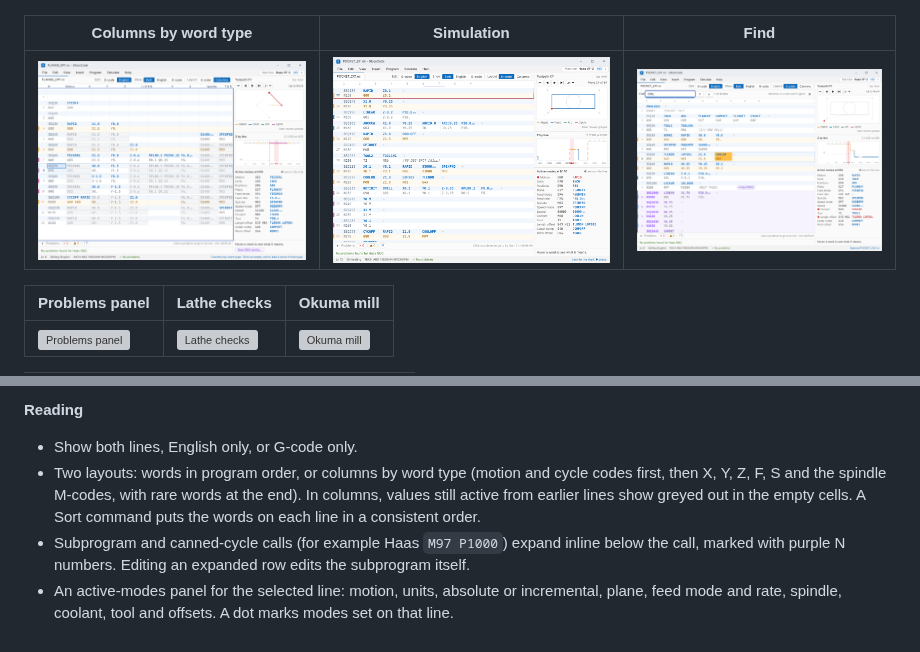
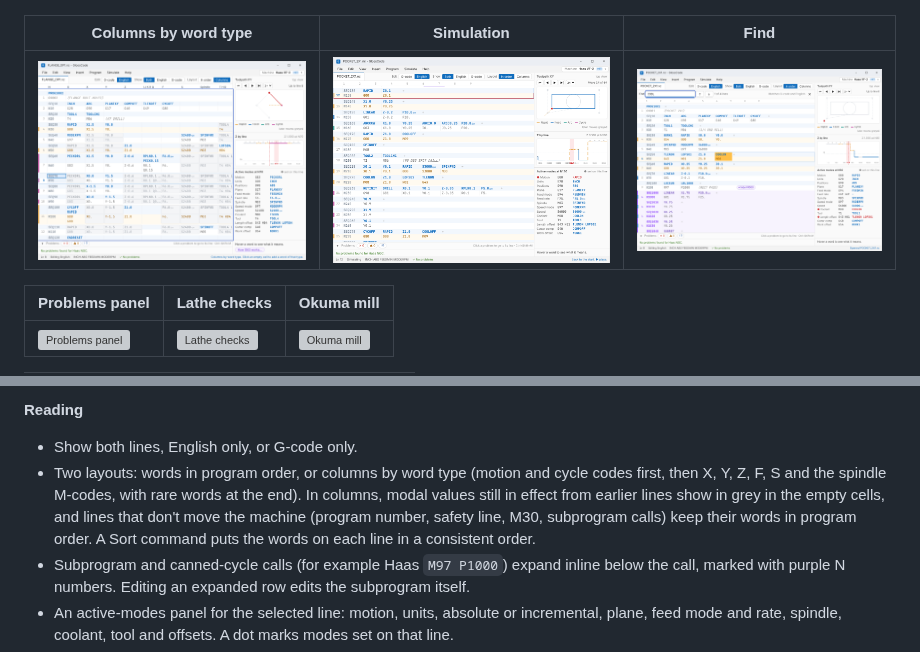
Before and after one commit to one-moment-please/glosscode, a Markdown page: README.md, 2 parts joined by grey strips. Drawn GitHub-style; pictures changed too: docs/images/columns-layout.png; grey boxes are pictures that could not be loaded.

```diff
--- a/README.md
+++ b/README.md
@@ -68,7 +68,7 @@ The English words come from a dictionary of consistent abbreviations ([`data/gco
 
 **Reading**
 - Show both lines, English only, or G-code only.
-- Two layouts: words in program order, or columns by word type (motion and cycle codes first, then X, Y, Z, F, S and the spindle M-codes, with rare words at the end). In columns, values still active from earlier lines show greyed out in the empty cells. A Sort command puts the words on each line in a consistent order.
+- Two layouts: words in program order, or columns by word type (motion and cycle codes first, then X, Y, Z, F, S and the spindle M-codes, with rare words at the end). In columns, modal values still in effect from earlier lines show in grey in the empty cells, and lines that don't move the machine (program number, safety line, M30, subprogram calls) keep their words in program order. A Sort command puts the words on each line in a consistent order.
 - Subprogram and canned-cycle calls (for example Haas `M97 P1000`) expand inline below the call, marked with purple N numbers. Editing an expanded row edits the subprogram itself.
 - An active-modes panel for the selected line: motion, units, absolute or incremental, plane, feed mode and rate, spindle, coolant, tool and offsets. A dot marks modes set on that line.
 - Line colors by motion: amber for rapid, blue for feed, teal for arcs, magenta for drilling cycles.
```
Also changed, not shown: docs/features.md (+3 -1 lines), docs/machine-definitions.md (+15 -9 lines), 2 other files.
